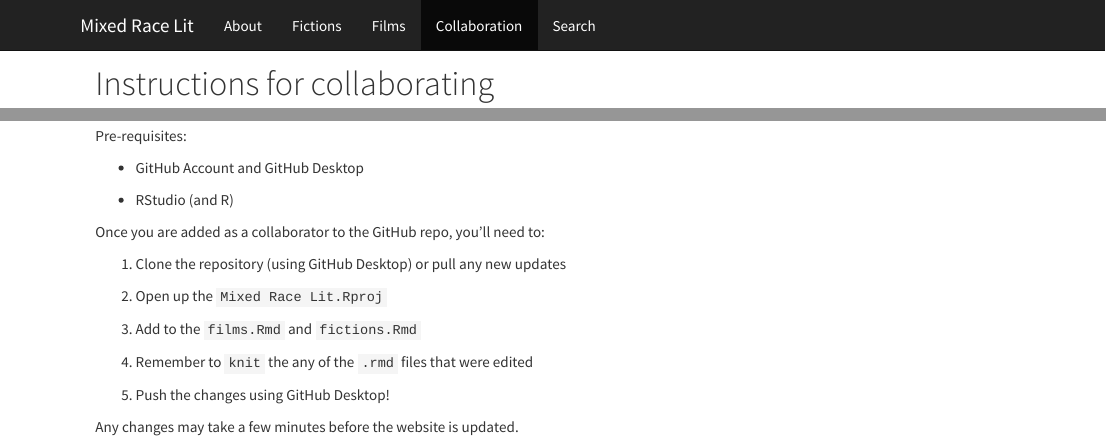
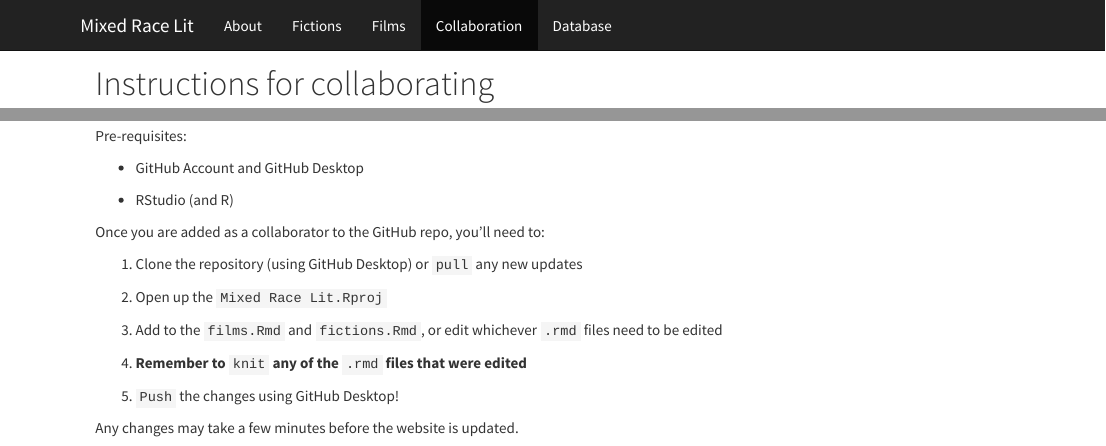
Before and after one commit to yeekw/yeekw.github.io, an R Markdown document (howToContribute.Rmd): the page in a window 1100 px wide, from its top, and a second part further down, joined at a grey line. The pictures show the output file howToContribute.html that the author committed with the source, opened offline; library style sheets and scripts come from the installed R packages.

Commit message:
Fixed formatting

```diff
--- a/_site.yml
+++ b/_site.yml
@@ -11,7 +11,7 @@ navbar:
       href: films.html
     - text: "Collaboration"
       href: howToContribute.html
-    - text: "Search"
+    - text: "Database"
       href: search.html
 output:
   html_document:
--- a/howToContribute.Rmd
+++ b/howToContribute.Rmd
@@ -30,14 +30,14 @@ Pre-requisites:
 
 Once you are added as a collaborator to the GitHub repo, you'll need to:
 
-1. Clone the repository (using GitHub Desktop) or pull any new updates
+1. Clone the repository (using GitHub Desktop) or `pull` any new updates
 
 2. Open up the `Mixed Race Lit.Rproj`
 
-3. Add to the `films.Rmd` and `fictions.Rmd`
+3. Add to the `films.Rmd` and `fictions.Rmd`, or edit whichever `.rmd` files need to be edited
 
-4. Remember to `knit` the any of the `.rmd` files that were edited
+4. **Remember to** `knit` **any of the** `.rmd` **files that were edited**
 
-5. Push the changes using GitHub Desktop!
+5. `Push` the changes using GitHub Desktop!
 
 Any changes may take a few minutes before the website is updated.
```
Also changed, not shown: fictions.Rmd (+1 -6 lines), search.Rmd (+1 -1 lines), about.html, fictions.html, films.html, howToContribute.html, index.html, resources/database.csv (renamed from database.csv), search.html, 1 other file.
